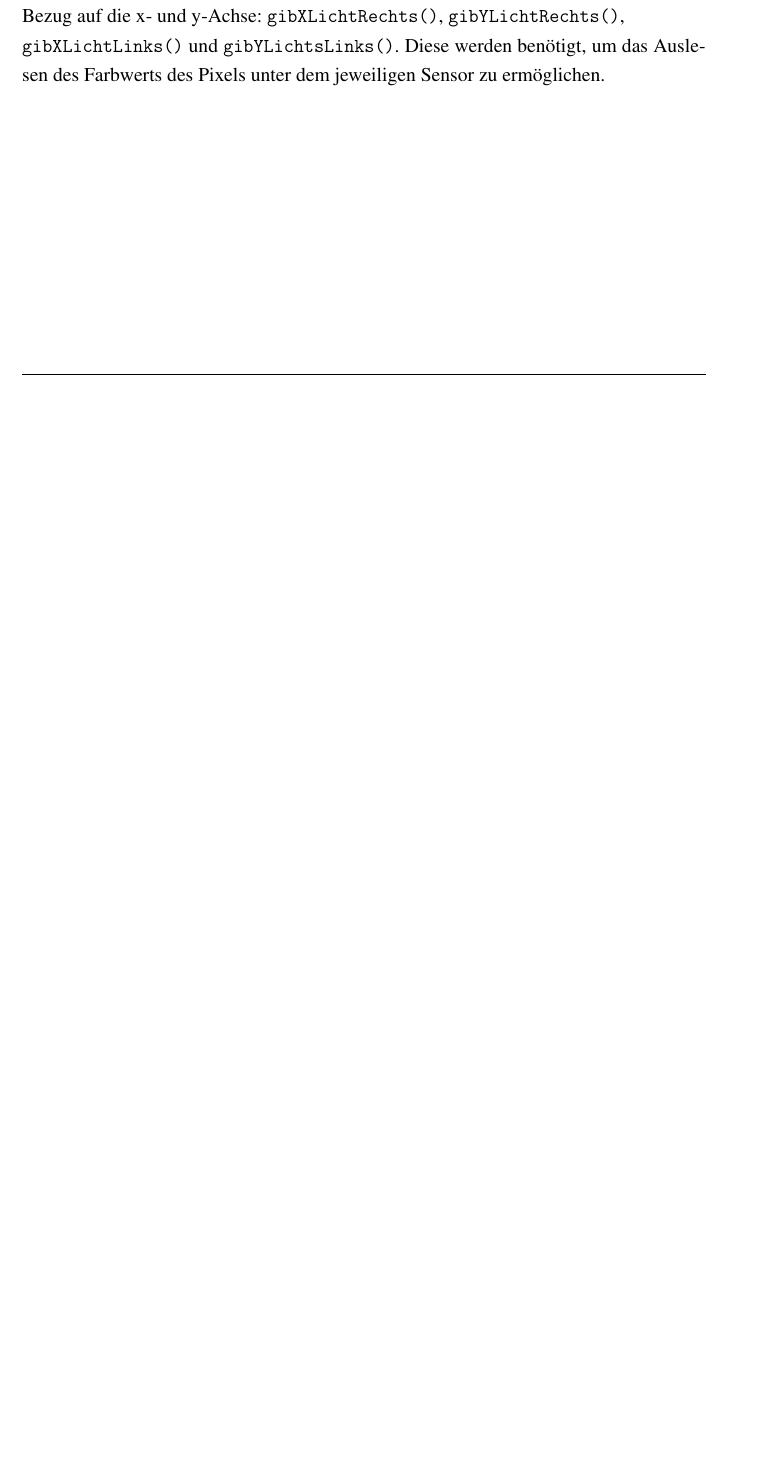
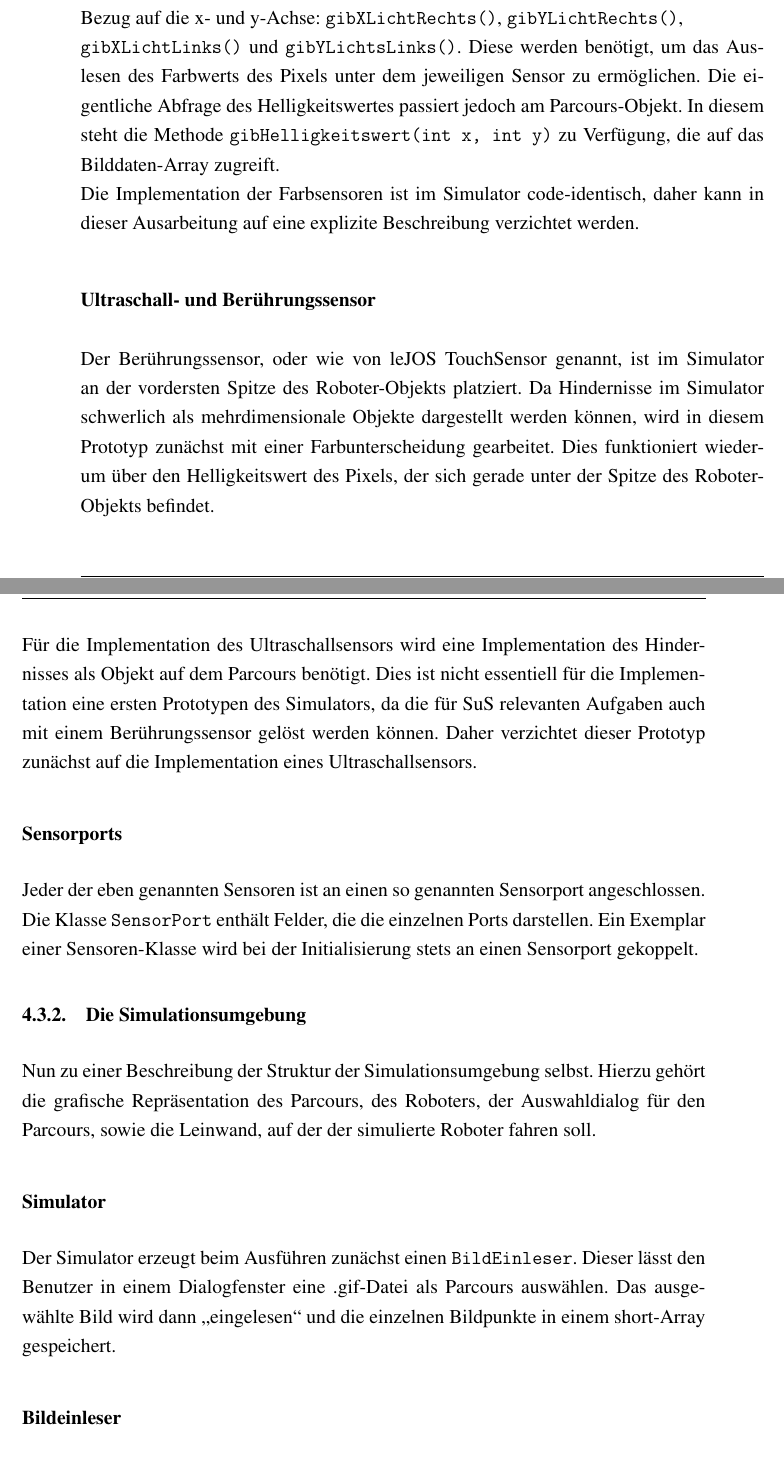
Before and after one commit to 1berg/SimMA, a LaTeX book (LaTeX/MA_Berg.tex): part of page 23 of 27 before the commit and two parts of pages 24 and 25 of 30 after it, the two joined at a grey line, cut so that both start at the same text, the shorter picture padded with empty space. The pictures show the PDF file LaTeX/MA_Berg.pdf that the author committed with the source.

```diff
--- a/LaTeX/MA_Berg.tex
+++ b/LaTeX/MA_Berg.tex
@@ -291,0 +292,3 @@
+\par \singlespacing
+\subsection{Klassen der API}
+\onehalfspacing
@@ -292,2 +300,20 @@
 Die Klasse \texttt{Roboter} enthält die Methoden zur Abfrage der Positionen der Sensoren im Bezug auf die x- und y-Achse: \texttt{gibXLichtRechts()}, \texttt{gibYLichtRechts()},\\
-\texttt{gibXLichtLinks()} und \texttt{gibYLichtsLinks()}. Diese werden benötigt, um das Auslesen des Farbwerts des Pixels unter dem jeweiligen Sensor zu ermöglichen.
+\texttt{gibXLichtLinks()} und \texttt{gibYLichtsLinks()}. Diese werden benötigt, um das Auslesen des Farbwerts des Pixels unter dem jeweiligen Sensor zu ermöglichen. Die eigentliche Abfrage des Helligkeitswertes passiert jedoch am Parcours-Objekt. In diesem steht die Methode \texttt{gibHelligkeitswert(int x, int y)} zu Verfügung, die auf das Bilddaten-Array zugreift.\\
+Die Implementation der Farbsensoren ist im Simulator code-identisch, daher kann in dieser Ausarbeitung auf eine explizite Beschreibung verzichtet werden.
+\subsubsection{Ultraschall- und Berührungssensor}
+Der Berührungssensor, oder wie von leJOS TouchSensor genannt, ist im Simulator an der vordersten Spitze des Roboter-Objekts platziert. Da Hindernisse im Simulator schwerlich als mehrdimensionale Objekte dargestellt werden können, wird in diesem Prototyp zunächst mit einer Farbunterscheidung gearbeitet. Dies funktioniert wiederum über den Helligkeitswert des Pixels, der sich gerade unter der Spitze des Roboter-Objekts befindet.\\
+Für die Implementation des Ultraschallsensors wird eine Implementation des Hindernisses als Objekt auf dem Parcours benötigt. Dies ist nicht essentiell für die Implementation eine ersten Prototypen des Simulators, da die für SuS relevanten Aufgaben auch mit einem Berührungssensor gelöst werden können. Daher verzichtet dieser Prototyp zunächst auf die Implementation eines Ultraschallsensors.
+\subsubsection{Sensorports}
+Jeder der eben genannten Sensoren ist an einen so genannten Sensorport angeschlossen. Die Klasse \texttt{SensorPort} enthält Felder, die die einzelnen Ports darstellen. Ein Exemplar einer Sensoren-Klasse wird bei der Initialisierung stets an einen Sensorport gekoppelt.
+
+\par \singlespacing
+\subsection{Die Simulationsumgebung}
+\onehalfspacing
+Nun zu einer Beschreibung der Struktur der Simulationsumgebung selbst. Hierzu gehört die grafische Repräsentation des Parcours, des Roboters, der Auswahldialog für den Parcours, sowie die Leinwand, auf der der simulierte Roboter fahren soll.
+\subsubsection{Simulator}
+Der Simulator erzeugt beim Ausführen zunächst einen \texttt{BildEinleser}. Dieser lässt den Benutzer in einem Dialogfenster eine .gif-Datei als Parcours auswählen. Das ausgewählte Bild wird dann "`eingelesen"' und die einzelnen Bildpunkte in einem short-Array gespeichert.
+\subsubsection{Bildeinleser}
+Die Klasse \texttt{BildEinleser} besitzt keinen Konstruktor, da diese nur als Hilfsklasse bestimmte Methoden zur Verfügung stellen muss. Durch den Aufruf der Methode\\
+\texttt{liesBilddaten()} eines Bildeinlesers wird ein JFileChooser erzeugt, mithilfe dessen der Benutzer eine Bilddatei auswählen kann, auf der der Roboter simuliert werden soll. Danach wird das Bild so umgewandelt, dass ein Array aus Bildpunkten entsteht.
+%In dem dieser Arbeit vorangegangenen Studium wurde bereits mit Projekten gearbeitet, in denen Bilddateien eingelesen und benutzt wurden, daher wurde diese Klasse aus einem alten Projekt importiert.\\
+\subsubsection{Parcours}
```
Also changed, not shown: LaTeX/Exposé_Berg.tex (+2 -6 lines), LaTeX/Exposé_Berg.pdf, LaTeX/MA_Berg.pdf, LaTeX/MA_Berg.tex (12 more changed lines), 7 other files.
